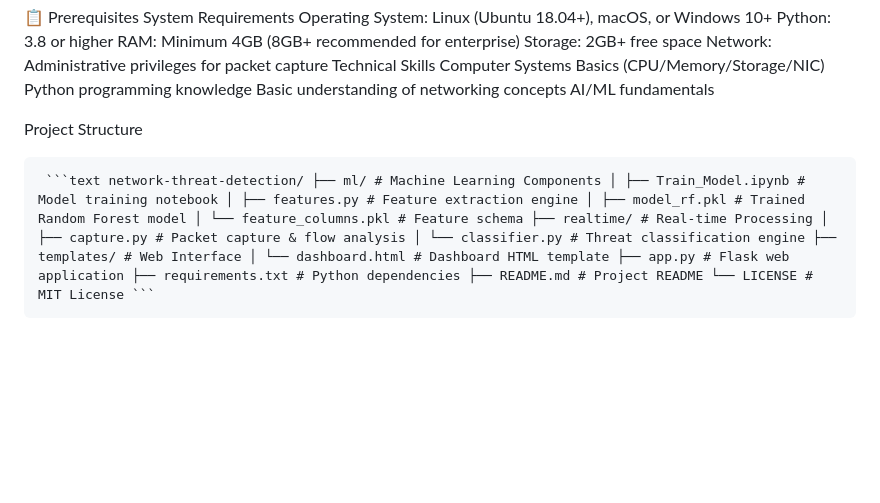
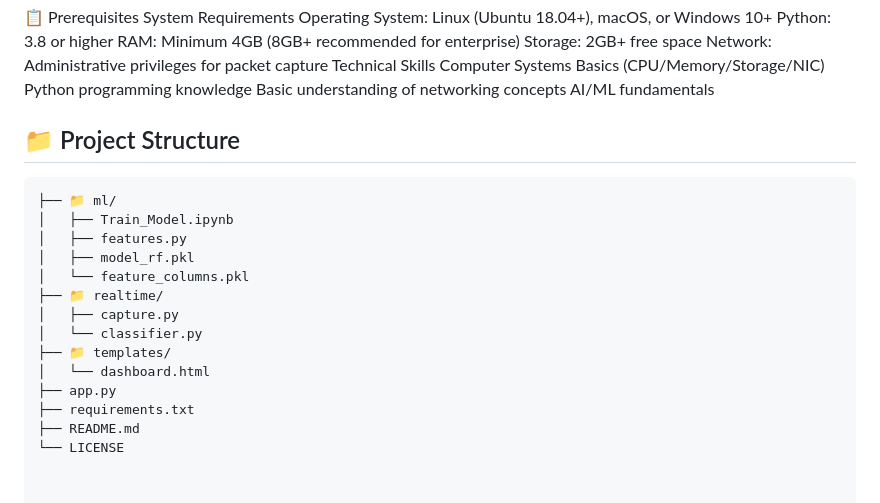
Before and after one commit to sahishnav24/AI-ML-for-Networking, a Markdown page: README.md, the part around the change. GitHub-like rendering; blank space fills up the shorter version.

````diff
--- a/README.md
+++ b/README.md
@@ -53,6 +53,19 @@ Python programming knowledge
 Basic understanding of networking concepts
 AI/ML fundamentals
 
-Project Structure
-
-<pre lang="markdown"> ```text network-threat-detection/ ├── ml/ # Machine Learning Components │ ├── Train_Model.ipynb # Model training notebook │ ├── features.py # Feature extraction engine │ ├── model_rf.pkl # Trained Random Forest model │ └── feature_columns.pkl # Feature schema ├── realtime/ # Real-time Processing │ ├── capture.py # Packet capture & flow analysis │ └── classifier.py # Threat classification engine ├── templates/ # Web Interface │ └── dashboard.html # Dashboard HTML template ├── app.py # Flask web application ├── requirements.txt # Python dependencies ├── README.md # Project README └── LICENSE # MIT License ``` </pre>
+## 📁 Project Structure
+```text
+├── 📁 ml/
+│   ├── Train_Model.ipynb
+│   ├── features.py
+│   ├── model_rf.pkl
+│   └── feature_columns.pkl
+├── 📁 realtime/
+│   ├── capture.py
+│   └── classifier.py
+├── 📁 templates/
+│   └── dashboard.html
+├── app.py
+├── requirements.txt
+├── README.md
+└── LICENSE
````
